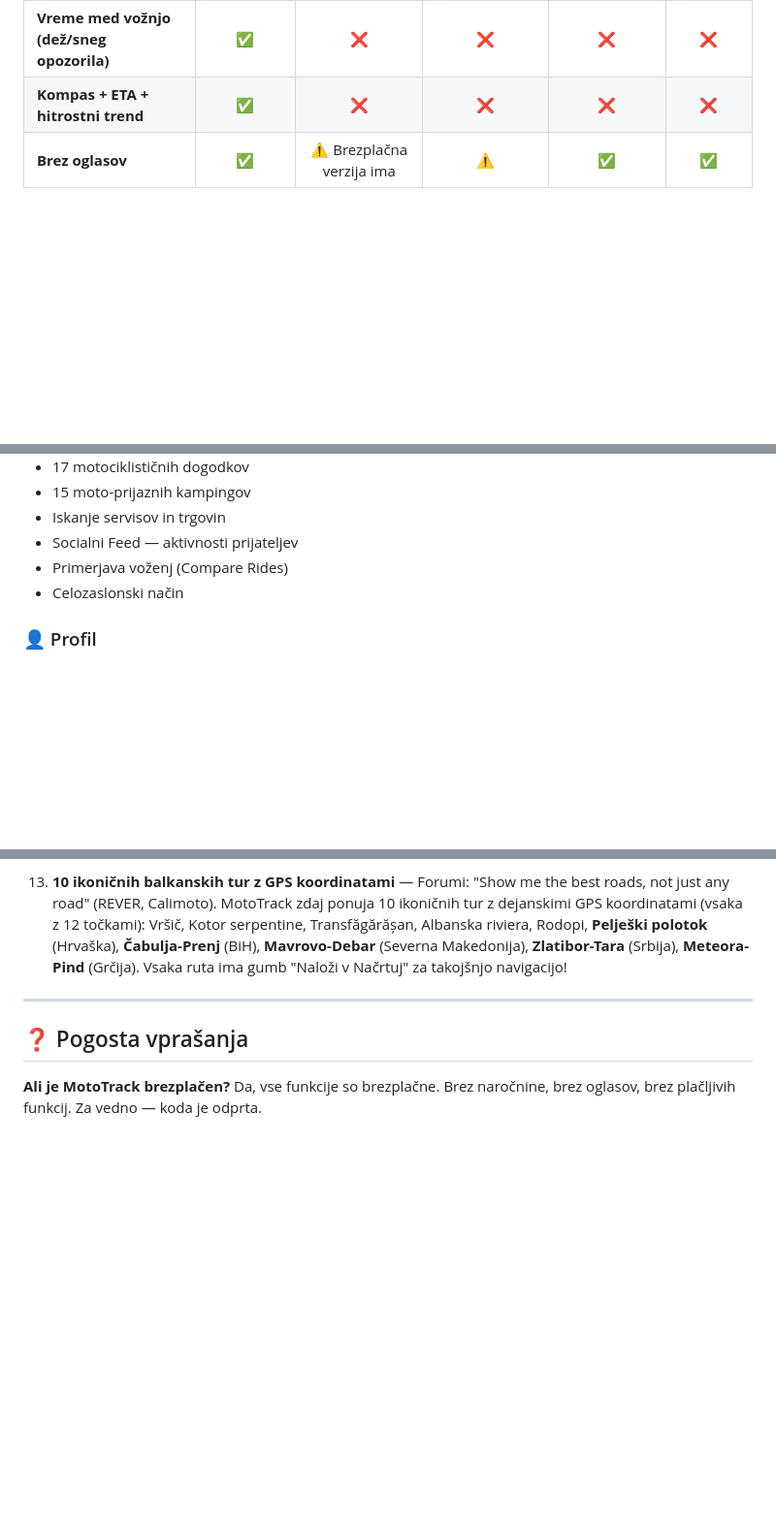
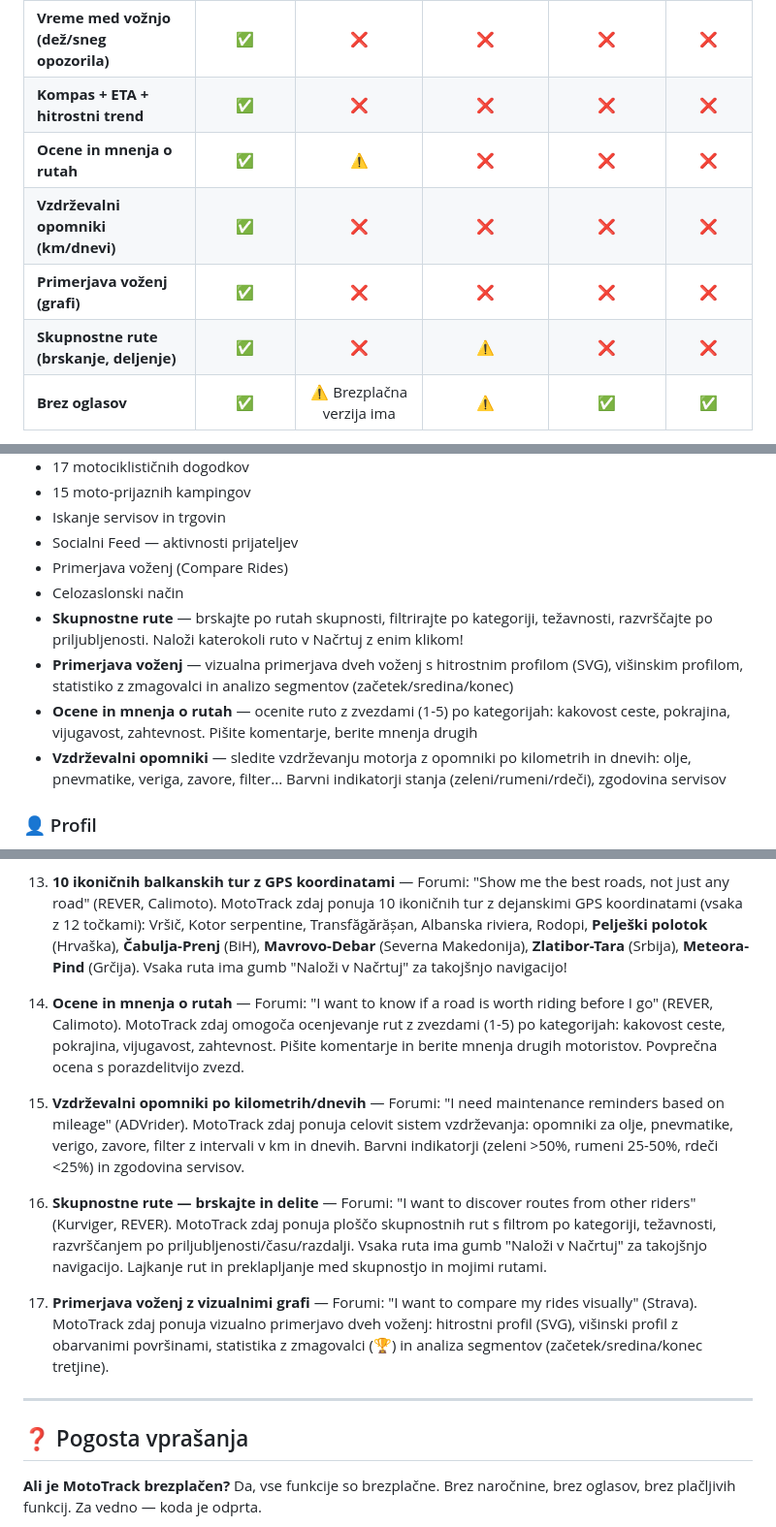
Before and after one commit to markec12345678/MotoTrack-, a Markdown page: README.md, 3 parts joined by grey strips. Shown at 97% size. GitHub-like rendering; blank space fills up the shorter version.

Commit message:
📝 README updated: community routes, route reviews, maintenance tracker, ride comparison

```diff
--- a/README.md
+++ b/README.md
@@ -72,6 +72,10 @@ MotoTrack je **odziv na te pritožbe**:
 | **GPS ponovna vzpostavitev** | ✅ | ❌ | ❌ | ❌ | ❌ |
 | **Vreme med vožnjo (dež/sneg opozorila)** | ✅ | ❌ | ❌ | ❌ | ❌ |
 | **Kompas + ETA + hitrostni trend** | ✅ | ❌ | ❌ | ❌ | ❌ |
+| **Ocene in mnenja o rutah** | ✅ | ⚠️ | ❌ | ❌ | ❌ |
+| **Vzdrževalni opomniki (km/dnevi)** | ✅ | ❌ | ❌ | ❌ | ❌ |
+| **Primerjava voženj (grafi)** | ✅ | ❌ | ❌ | ❌ | ❌ |
+| **Skupnostne rute (brskanje, deljenje)** | ✅ | ❌ | ⚠️ | ❌ | ❌ |
 | **Brez oglasov** | ✅ | ⚠️ Brezplačna verzija ima | ⚠️ | ✅ | ✅ |
 
 > 💡 *Podatki o konkurenci pridobljeni iz forumov: Reddit r/motorcycles, r/NewRiders, r/MotoUK, ADVrider.com, SpyderLovers.com, App Store/Google Play reviews, 2024-2025*
@@ -137,6 +141,10 @@ MotoTrack je **odziv na te pritožbe**:
 - Socialni Feed — aktivnosti prijateljev
 - Primerjava voženj (Compare Rides)
 - Celozaslonski način
+- **Skupnostne rute** — brskajte po rutah skupnosti, filtrirajte po kategoriji, težavnosti, razvrščajte po priljubljenosti. Naloži katerokoli ruto v Načrtuj z enim klikom!
+- **Primerjava voženj** — vizualna primerjava dveh voženj s hitrostnim profilom (SVG), višinskim profilom, statistiko z zmagovalci in analizo segmentov (začetek/sredina/konec)
+- **Ocene in mnenja o rutah** — ocenite ruto z zvezdami (1-5) po kategorijah: kakovost ceste, pokrajina, vijugavost, zahtevnost. Pišite komentarje, berite mnenja drugih
+- **Vzdrževalni opomniki** — sledite vzdrževanju motorja z opomniki po kilometrih in dnevih: olje, pnevmatike, veriga, zavore, filter... Barvni indikatorji stanja (zeleni/rumeni/rdeči), zgodovina servisov
 
 ### 👤 Profil
 - Osebni podatki in statistika
@@ -567,6 +575,14 @@ Glede na raziskavo forumov (Reddit r/motorcycles, ADVrider, SpyderLovers, itd.)
 
 13. **10 ikoničnih balkanskih tur z GPS koordinatami** — Forumi: "Show me the best roads, not just any road" (REVER, Calimoto). MotoTrack zdaj ponuja 10 ikoničnih tur z dejanskimi GPS koordinatami (vsaka z 12 točkami): Vršič, Kotor serpentine, Transfăgărășan, Albanska riviera, Rodopi, **Pelješki polotok** (Hrvaška), **Čabulja-Prenj** (BiH), **Mavrovo-Debar** (Severna Makedonija), **Zlatibor-Tara** (Srbija), **Meteora-Pind** (Grčija). Vsaka ruta ima gumb "Naloži v Načrtuj" za takojšnjo navigacijo!
 
+14. **Ocene in mnenja o rutah** — Forumi: "I want to know if a road is worth riding before I go" (REVER, Calimoto). MotoTrack zdaj omogoča ocenjevanje rut z zvezdami (1-5) po kategorijah: kakovost ceste, pokrajina, vijugavost, zahtevnost. Pišite komentarje in berite mnenja drugih motoristov. Povprečna ocena s porazdelitvijo zvezd.
+
+15. **Vzdrževalni opomniki po kilometrih/dnevih** — Forumi: "I need maintenance reminders based on mileage" (ADVrider). MotoTrack zdaj ponuja celovit sistem vzdrževanja: opomniki za olje, pnevmatike, verigo, zavore, filter z intervali v km in dnevih. Barvni indikatorji (zeleni >50%, rumeni 25-50%, rdeči <25%) in zgodovina servisov.
+
+16. **Skupnostne rute — brskajte in delite** — Forumi: "I want to discover routes from other riders" (Kurviger, REVER). MotoTrack zdaj ponuja ploščo skupnostnih rut s filtrom po kategoriji, težavnosti, razvrščanjem po priljubljenosti/času/razdalji. Vsaka ruta ima gumb "Naloži v Načrtuj" za takojšnjo navigacijo. Lajkanje rut in preklapljanje med skupnostjo in mojimi rutami.
+
+17. **Primerjava voženj z vizualnimi grafi** — Forumi: "I want to compare my rides visually" (Strava). MotoTrack zdaj ponuja vizualno primerjavo dveh voženj: hitrostni profil (SVG), višinski profil z obarvanimi površinami, statistika z zmagovalci (🏆) in analiza segmentov (začetek/sredina/konec tretjine).
+
 ---
 
 ## ❓ Pogosta vprašanja
```
